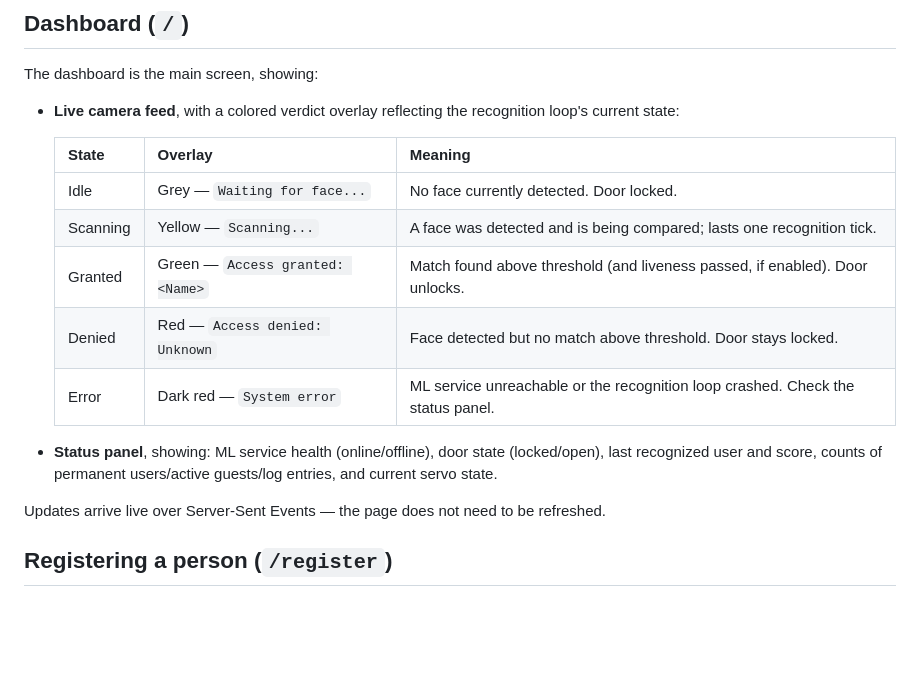
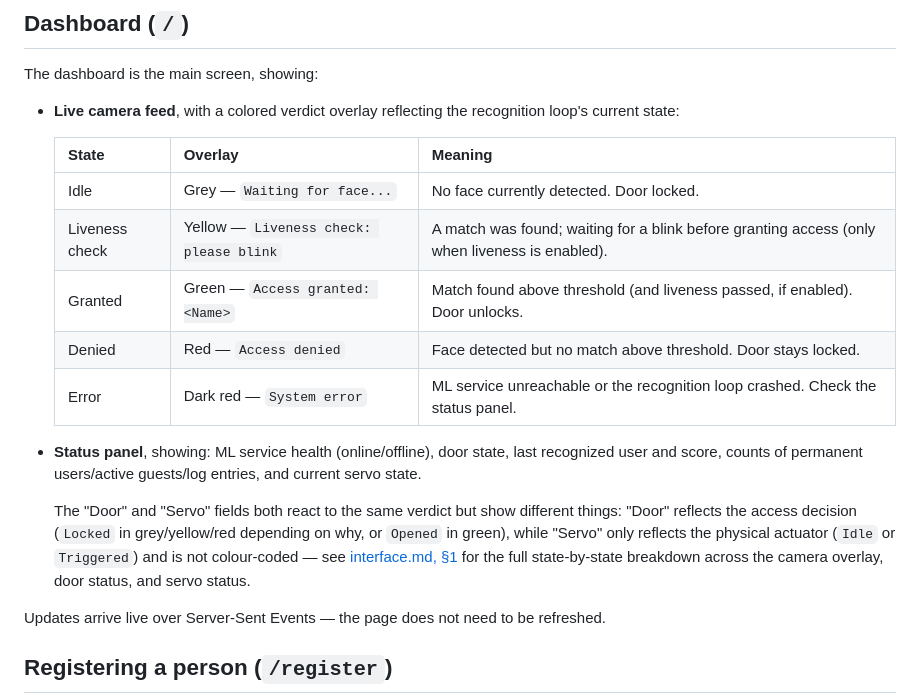
Before and after one commit to Innopolis-Robotics-Society/FaceGuardV2, a Markdown page: docs/user-guide.md, the part around the change. Drawn GitHub-style; blank space fills up the shorter version.

```diff
--- a/docs/user-guide.md
+++ b/docs/user-guide.md
@@ -17,12 +17,14 @@ The dashboard is the main screen, showing:
   | State | Overlay | Meaning |
   |---|---|---|
   | Idle | Grey — `Waiting for face...` | No face currently detected. Door locked. |
-  | Scanning | Yellow — `Scanning...` | A face was detected and is being compared; lasts one recognition tick. |
+  | Liveness check | Yellow — `Liveness check: please blink` | A match was found; waiting for a blink before granting access (only when liveness is enabled). |
   | Granted | Green — `Access granted: <Name>` | Match found above threshold (and liveness passed, if enabled). Door unlocks. |
-  | Denied | Red — `Access denied: Unknown` | Face detected but no match above threshold. Door stays locked. |
+  | Denied | Red — `Access denied` | Face detected but no match above threshold. Door stays locked. |
   | Error | Dark red — `System error` | ML service unreachable or the recognition loop crashed. Check the status panel. |
 
-- **Status panel**, showing: ML service health (online/offline), door state (locked/open), last recognized user and score, counts of permanent users/active guests/log entries, and current servo state.
+- **Status panel**, showing: ML service health (online/offline), door state, last recognized user and score, counts of permanent users/active guests/log entries, and current servo state.
+
+  The "Door" and "Servo" fields both react to the same verdict but show different things: "Door" reflects the access decision (`Locked` in grey/yellow/red depending on why, or `Opened` in green), while "Servo" only reflects the physical actuator (`Idle` or `Triggered`) and is not colour-coded — see [interface.md, §1](interface.md#1-live-display-web) for the full state-by-state breakdown across the camera overlay, door status, and servo status.
 
 Updates arrive live over Server-Sent Events — the page does not need to be refreshed.
 
```
Also changed, not shown: docs/interface.md (+80 -76 lines).
